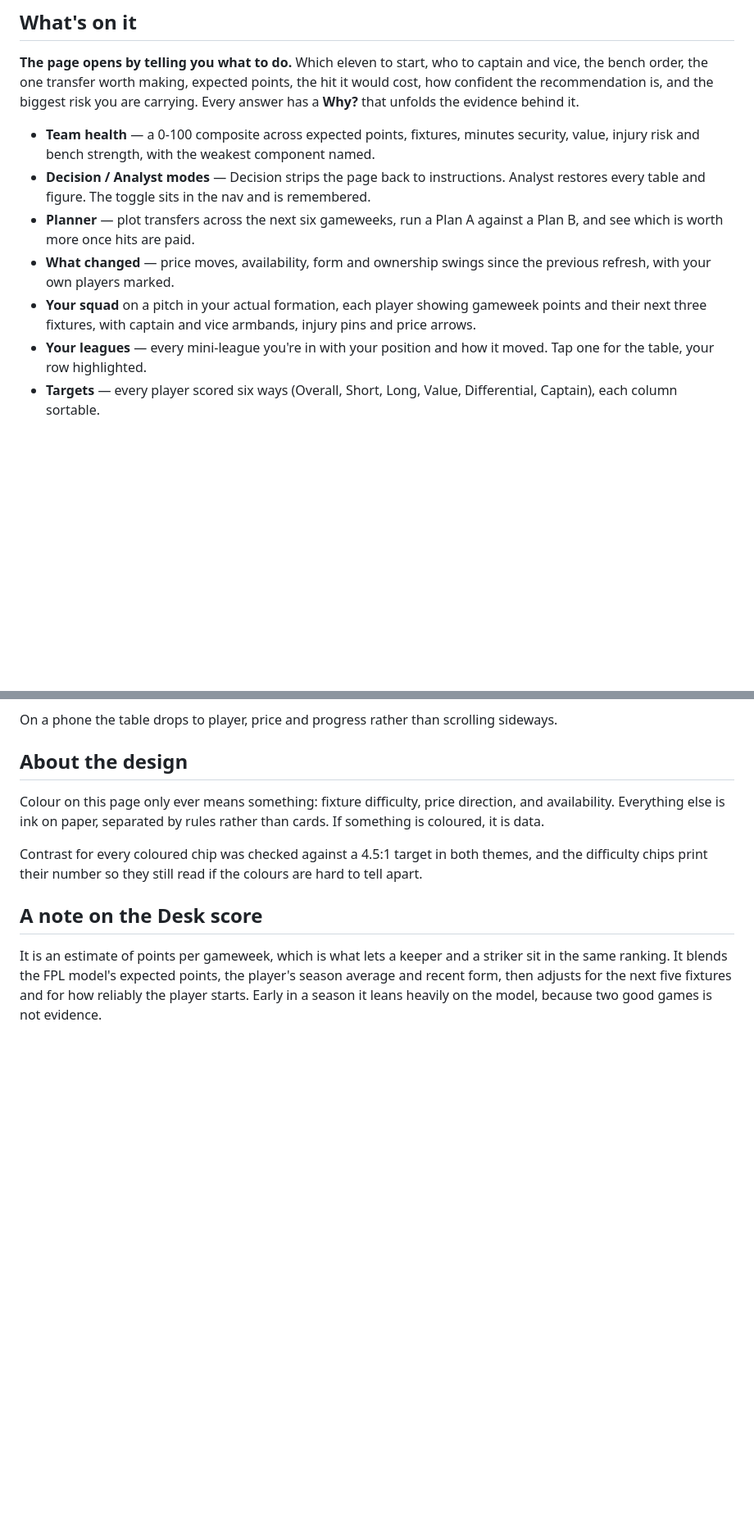
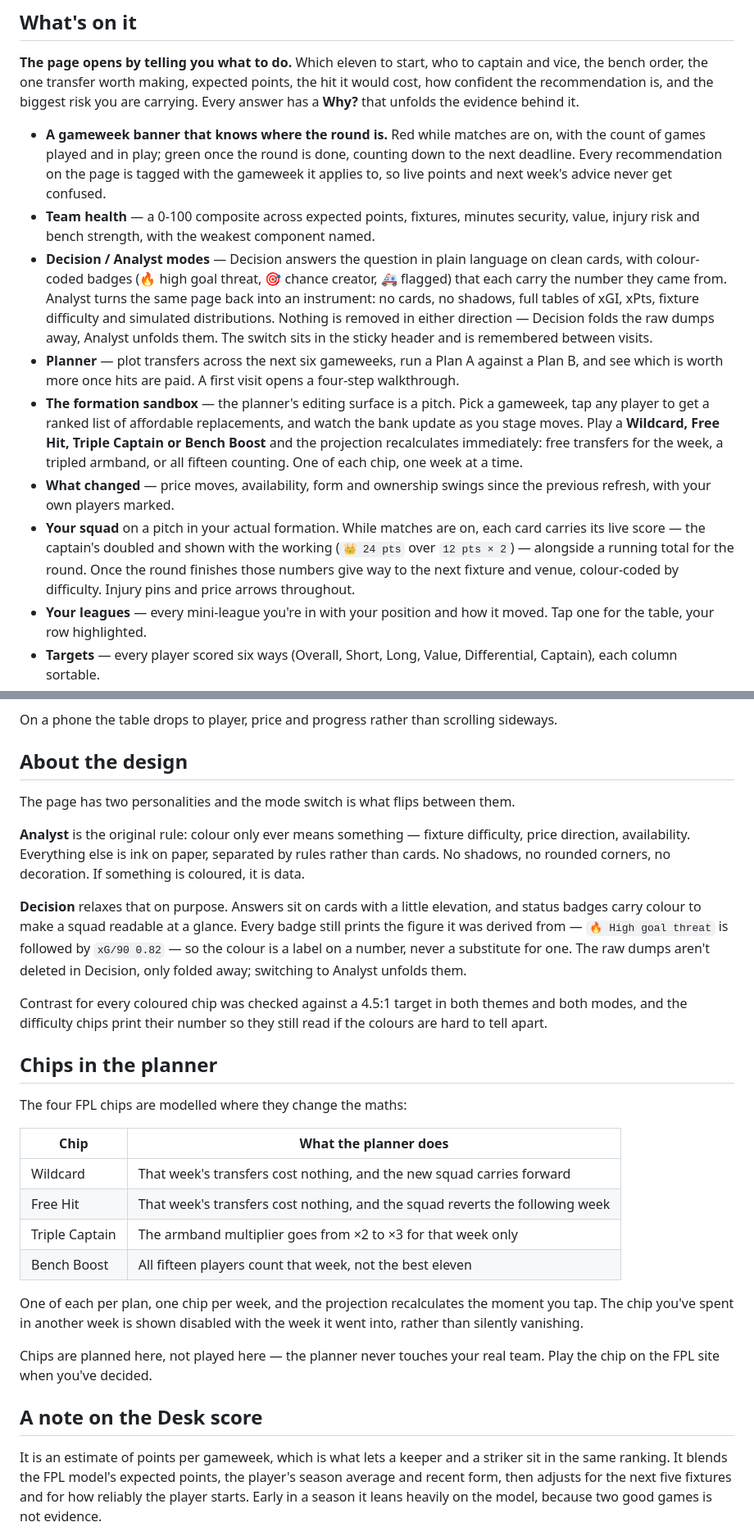
Before and after one commit to Seni2005/fpl-desk, a Markdown page: README.md, 2 parts joined by grey strips. Shown at 82% size. Rendered like a GitHub page; blank space fills up the shorter version.

```diff
--- a/README.md
+++ b/README.md
@@ -9,11 +9,13 @@ vice, the bench order, the one transfer worth making, expected points, the hit i
 cost, how confident the recommendation is, and the biggest risk you are carrying. Every
 answer has a **Why?** that unfolds the evidence behind it.
 
+- **A gameweek banner that knows where the round is.** Red while matches are on, with the count of games played and in play; green once the round is done, counting down to the next deadline. Every recommendation on the page is tagged with the gameweek it applies to, so live points and next week's advice never get confused.
 - **Team health** — a 0-100 composite across expected points, fixtures, minutes security, value, injury risk and bench strength, with the weakest component named.
-- **Decision / Analyst modes** — Decision strips the page back to instructions. Analyst restores every table and figure. The toggle sits in the nav and is remembered.
-- **Planner** — plot transfers across the next six gameweeks, run a Plan A against a Plan B, and see which is worth more once hits are paid.
+- **Decision / Analyst modes** — Decision answers the question in plain language on clean cards, with colour-coded badges (🔥 high goal threat, 🎯 chance creator, 🚑 flagged) that each carry the number they came from. Analyst turns the same page back into an instrument: no cards, no shadows, full tables of xGI, xPts, fixture difficulty and simulated distributions. Nothing is removed in either direction — Decision folds the raw dumps away, Analyst unfolds them. The switch sits in the sticky header and is remembered between visits.
+- **Planner** — plot transfers across the next six gameweeks, run a Plan A against a Plan B, and see which is worth more once hits are paid. A first visit opens a four-step walkthrough.
+- **The formation sandbox** — the planner's editing surface is a pitch. Pick a gameweek, tap any player to get a ranked list of affordable replacements, and watch the bank update as you stage moves. Play a **Wildcard, Free Hit, Triple Captain or Bench Boost** and the projection recalculates immediately: free transfers for the week, a tripled armband, or all fifteen counting. One of each chip, one week at a time.
 - **What changed** — price moves, availability, form and ownership swings since the previous refresh, with your own players marked.
-- **Your squad** on a pitch in your actual formation, each player showing gameweek points and their next three fixtures, with captain and vice armbands, injury pins and price arrows.
+- **Your squad** on a pitch in your actual formation. While matches are on, each card carries its live score — the captain's doubled and shown with the working (`👑 24 pts` over `12 pts × 2`) — alongside a running total for the round. Once the round finishes those numbers give way to the next fixture and venue, colour-coded by difficulty. Injury pins and price arrows throughout.
 - **Your leagues** — every mini-league you're in with your position and how it moved. Tap one for the table, your row highlighted.
 - **Targets** — every player scored six ways (Overall, Short, Long, Value, Differential, Captain), each column sortable.
 - **Any player, in detail** — click a name anywhere for a breakdown of exactly why the algorithm rates him, what its main concern is, a simulated distribution for the next gameweek, previous seasons and upcoming fixtures.
@@ -180,9 +183,28 @@ On a phone the table drops to player, price and progress rather than scrolling s
 
 ## About the design
 
-Colour on this page only ever means something: fixture difficulty, price direction, and availability. Everything else is ink on paper, separated by rules rather than cards. If something is coloured, it is data.
+The page has two personalities and the mode switch is what flips between them.
 
-Contrast for every coloured chip was checked against a 4.5:1 target in both themes, and the difficulty chips print their number so they still read if the colours are hard to tell apart.
+**Analyst** is the original rule: colour only ever means something — fixture difficulty, price direction, availability. Everything else is ink on paper, separated by rules rather than cards. No shadows, no rounded corners, no decoration. If something is coloured, it is data.
+
+**Decision** relaxes that on purpose. Answers sit on cards with a little elevation, and status badges carry colour to make a squad readable at a glance. Every badge still prints the figure it was derived from — `🔥 High goal threat` is followed by `xG/90 0.82` — so the colour is a label on a number, never a substitute for one. The raw dumps aren't deleted in Decision, only folded away; switching to Analyst unfolds them.
+
+Contrast for every coloured chip was checked against a 4.5:1 target in both themes and both modes, and the difficulty chips print their number so they still read if the colours are hard to tell apart.
+
+## Chips in the planner
+
+The four FPL chips are modelled where they change the maths:
+
+| Chip | What the planner does |
+|---|---|
+| Wildcard | That week's transfers cost nothing, and the new squad carries forward |
+| Free Hit | That week's transfers cost nothing, and the squad reverts the following week |
+| Triple Captain | The armband multiplier goes from ×2 to ×3 for that week only |
+| Bench Boost | All fifteen players count that week, not the best eleven |
+
+One of each per plan, one chip per week, and the projection recalculates the moment you tap. The chip you've spent in another week is shown disabled with the week it went into, rather than silently vanishing.
+
+Chips are planned here, not played here — the planner never touches your real team. Play the chip on the FPL site when you've decided.
 
 ## A note on the Desk score
 
```
Also changed, not shown: other parts of README.md (+4 -3 lines).
